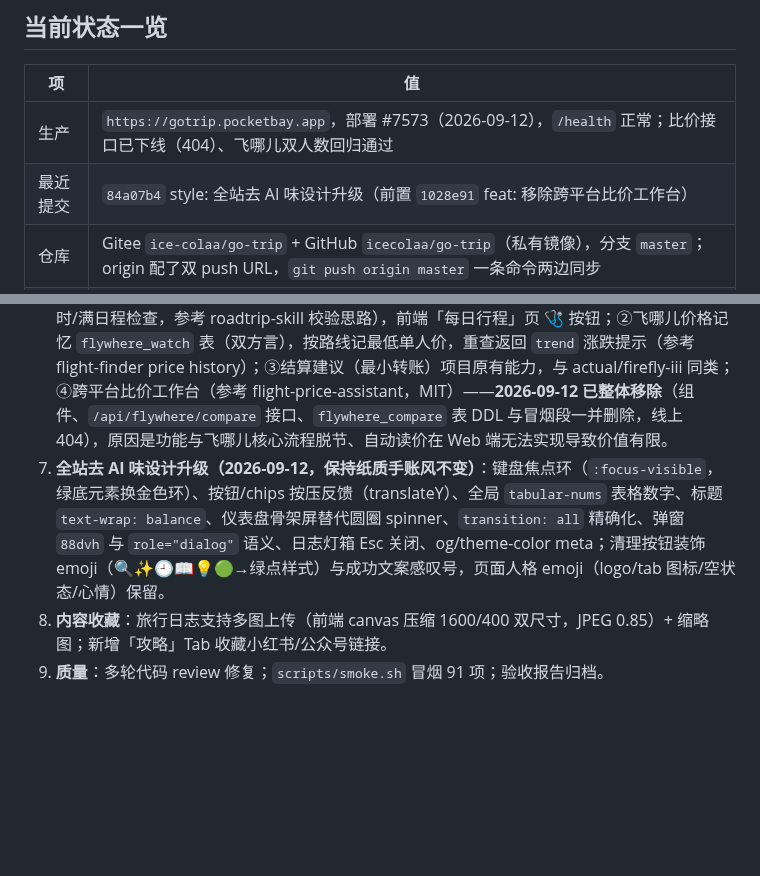
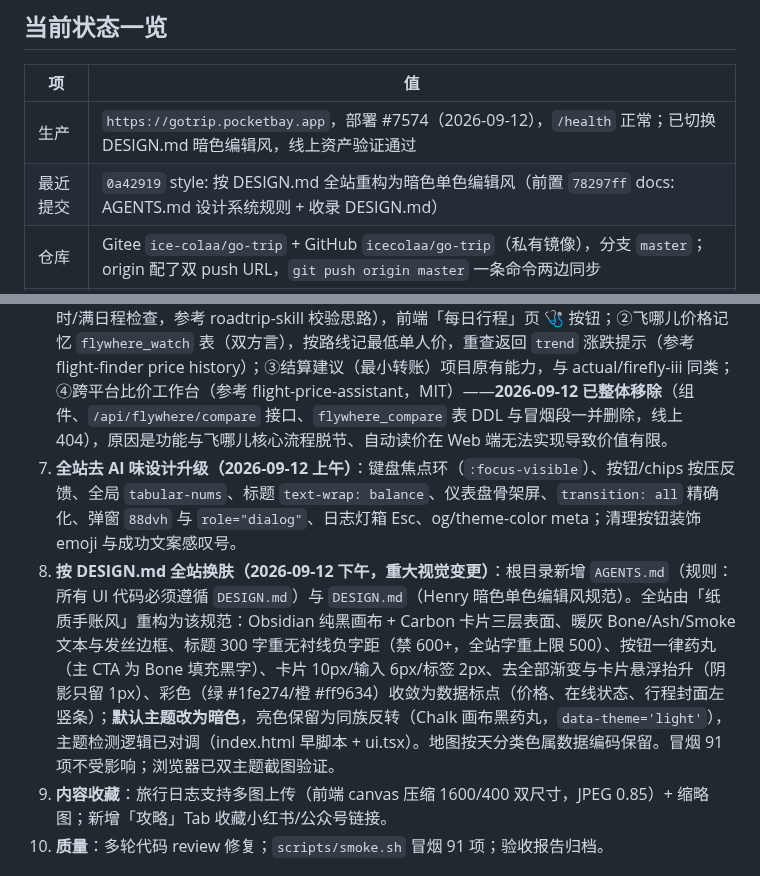
Before and after one commit to icecolaa/go-trip, a Markdown page: docs/HANDOFF.md, 2 parts joined by grey strips. Drawn GitHub-style; blank space fills up the shorter version.

Commit message:
docs: 记录 DESIGN.md 换肤与 AGENTS.md 规则（部署 #7574）

```diff
--- a/docs/HANDOFF.md
+++ b/docs/HANDOFF.md
@@ -7,8 +7,8 @@
 
 | 项 | 值 |
 |---|---|
-| 生产 | `https://gotrip.pocketbay.app`，部署 #7573（2026-09-12），`/health` 正常；比价接口已下线（404）、飞哪儿双人数回归通过 |
-| 最近提交 | `84a07b4` style: 全站去 AI 味设计升级（前置 `1028e91` feat: 移除跨平台比价工作台） |
+| 生产 | `https://gotrip.pocketbay.app`，部署 #7574（2026-09-12），`/health` 正常；已切换 DESIGN.md 暗色编辑风，线上资产验证通过 |
+| 最近提交 | `0a42919` style: 按 DESIGN.md 全站重构为暗色单色编辑风（前置 `78297ff` docs: AGENTS.md 设计系统规则 + 收录 DESIGN.md） |
 | 仓库 | Gitee `ice-colaa/go-trip` + GitHub `icecolaa/go-trip`（私有镜像），分支 `master`；origin 配了双 push URL，`git push origin master` 一条命令两边同步 |
 | 数据库 | PocketBay 托管 PostgreSQL（生产）／SQLite（本地回退） |
 | 验收 | `acceptance/REPORT.md` + `acceptance/screenshots/`；冒烟 `scripts/smoke.sh` 91 项全过（2026-09-12） |
@@ -21,7 +21,8 @@
 4. **AI 接入**：OpenAI 兼容接口接智谱 GLM（`GOTRIP_AI_*` 三个变量）；AI 解析攻略 / 生成行程 / 使用助手悬浮球（拖拽、隐藏、找回）；生成过程加进度反馈。
 5. **飞哪儿 FlyWhere**（与「我的旅程」并列的一级 Tab；2026-09-12 起界面由「飞哪里」更名为「飞哪儿」）：移植 `icecolaa/flywhere`，飞猪 AI 开放平台机票低价探索，`FLYAI_API_KEY` 走环境变量；串行队列 + 429 退避 + 双层缓存（FlyAI 原始结果 10 分钟、搜索结果 30 分钟）；缺 Key 时接口返回友好 400。**2026-09-12 前端改版**：时间与偏好（去/回程时间段）、条件 chips、地图/列表切换、按目的地分组（航司数/组合数/天气/标记已去过）、筛选排序、AI 建议三栏卡片、价格说明（费率接口）、本地查询记录（localStorage 快照，恢复不重新请求）。
 8. **参考落地（源自 GitHub 发现报告，见 `work/github-idea-report.md`）**：①行程体检 `server/src/checkup.ts` + `GET /api/trips/:id/checkup`（时间重叠/转场紧张/深夜极早/未排时/满日程检查，参考 roadtrip-skill 校验思路），前端「每日行程」页 🩺 按钮；②飞哪儿价格记忆 `flywhere_watch` 表（双方言），按路线记最低单人价，重查返回 `trend` 涨跌提示（参考 flight-finder price history）；③结算建议（最小转账）项目原有能力，与 actual/firefly-iii 同类；④跨平台比价工作台（参考 flight-price-assistant，MIT）——**2026-09-12 已整体移除**（组件、`/api/flywhere/compare` 接口、`flywhere_compare` 表 DDL 与冒烟段一并删除，线上 404），原因是功能与飞哪儿核心流程脱节、自动读价在 Web 端无法实现导致价值有限。
-9. **全站去 AI 味设计升级（2026-09-12，保持纸质手账风不变）**：键盘焦点环（`:focus-visible`，绿底元素换金色环）、按钮/chips 按压反馈（translateY）、全局 `tabular-nums` 表格数字、标题 `text-wrap: balance`、仪表盘骨架屏替代圆圈 spinner、`transition: all` 精确化、弹窗 `88dvh` 与 `role="dialog"` 语义、日志灯箱 Esc 关闭、og/theme-color meta；清理按钮装饰 emoji（🔍✨🕘📖💡🟢→绿点样式）与成功文案感叹号，页面人格 emoji（logo/tab 图标/空状态/心情）保留。
+9. **全站去 AI 味设计升级（2026-09-12 上午）**：键盘焦点环（`:focus-visible`）、按钮/chips 按压反馈、全局 `tabular-nums`、标题 `text-wrap: balance`、仪表盘骨架屏、`transition: all` 精确化、弹窗 `88dvh` 与 `role="dialog"`、日志灯箱 Esc、og/theme-color meta；清理按钮装饰 emoji 与成功文案感叹号。
+10. **按 DESIGN.md 全站换肤（2026-09-12 下午，重大视觉变更）**：根目录新增 `AGENTS.md`（规则：所有 UI 代码必须遵循 `DESIGN.md`）与 `DESIGN.md`（Henry 暗色单色编辑风规范）。全站由「纸质手账风」重构为该规范：Obsidian 纯黑画布 + Carbon 卡片三层表面、暖灰 Bone/Ash/Smoke 文本与发丝边框、标题 300 字重无衬线负字距（禁 600+，全站字重上限 500）、按钮一律药丸（主 CTA 为 Bone 填充黑字）、卡片 10px/输入 6px/标签 2px、去全部渐变与卡片悬浮抬升（阴影只留 1px）、彩色（绿 #1fe274/橙 #ff9634）收敛为数据标点（价格、在线状态、行程封面左竖条）；**默认主题改为暗色**，亮色保留为同族反转（Chalk 画布黑药丸，`data-theme='light'`），主题检测逻辑已对调（index.html 早脚本 + ui.tsx）。地图按天分类色属数据编码保留。冒烟 91 项不受影响；浏览器已双主题截图验证。
 6. **内容收藏**：旅行日志支持多图上传（前端 canvas 压缩 1600/400 双尺寸，JPEG 0.85）+ 缩略图；新增「攻略」Tab 收藏小红书/公众号链接。
 7. **质量**：多轮代码 review 修复；`scripts/smoke.sh` 冒烟 91 项；验收报告归档。
 
```
Also changed, not shown: CLAUDE.md (+1 -0 lines).
